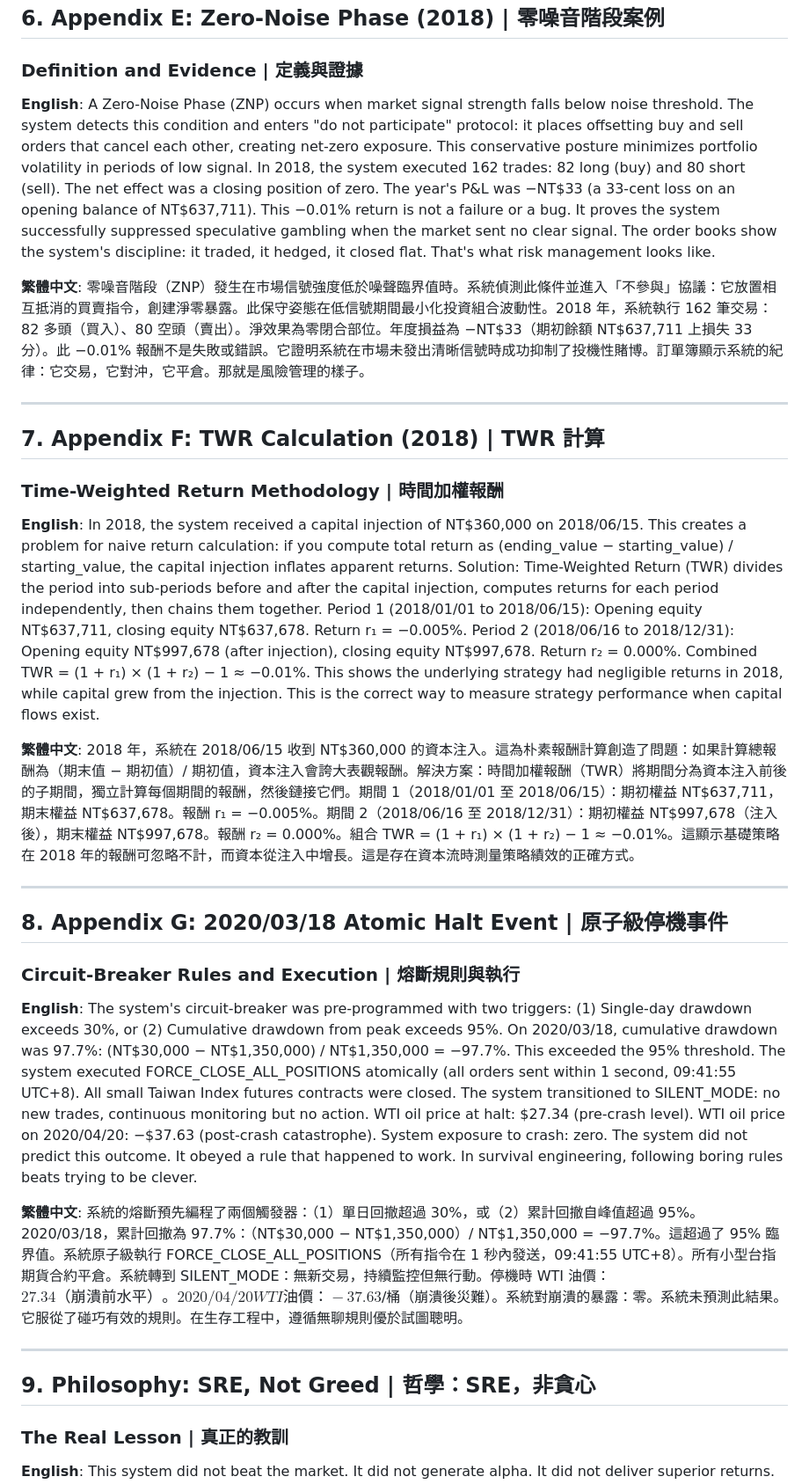
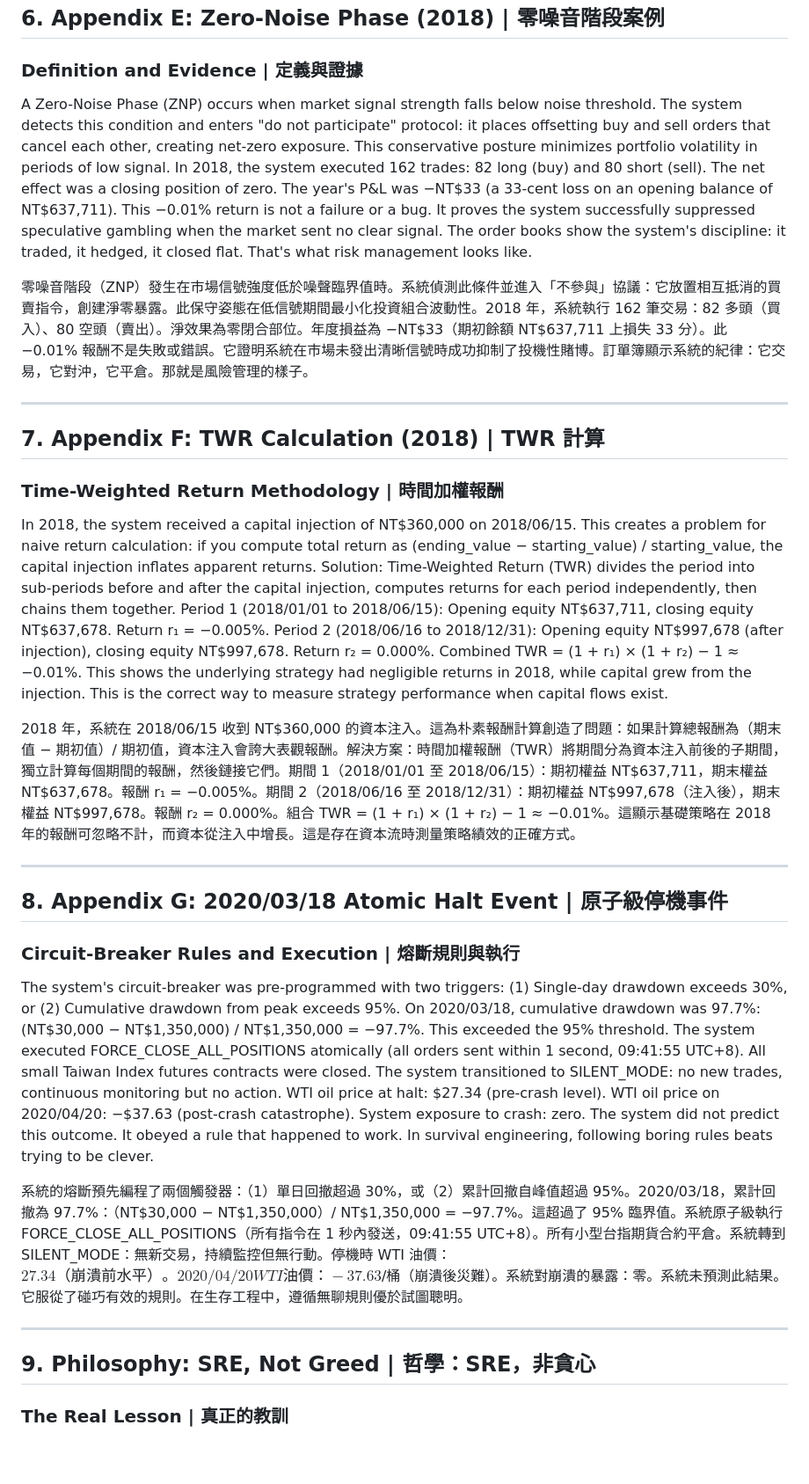
Before and after one commit to RecoFu/mouse-account-verification, a Markdown page: README.md, the part around one of its changes. Shown at 88% size. Drawn GitHub-style; blank space fills up the shorter version.

```diff
--- a/README.md
+++ b/README.md
@@ -168,10 +150,8 @@ On 2020/03/18, as global markets convulsed over pandemic fears and oil demand co
 
 ### Definition and Evidence | 定義與證據
 
-**English**:
 A Zero-Noise Phase (ZNP) occurs when market signal strength falls below noise threshold. The system detects this condition and enters "do not participate" protocol: it places offsetting buy and sell orders that cancel each other, creating net-zero exposure. This conservative posture minimizes portfolio volatility in periods of low signal. In 2018, the system executed 162 trades: 82 long (buy) and 80 short (sell). The net effect was a closing position of zero. The year's P&L was −NT$33 (a 33-cent loss on an opening balance of NT$637,711). This −0.01% return is not a failure or a bug. It proves the system successfully suppressed speculative gambling when the market sent no clear signal. The order books show the system's discipline: it traded, it hedged, it closed flat. That's what risk management looks like.
 
-**繁體中文**:
 零噪音階段（ZNP）發生在市場信號強度低於噪聲臨界值時。系統偵測此條件並進入「不參與」協議：它放置相互抵消的買賣指令，創建淨零暴露。此保守姿態在低信號期間最小化投資組合波動性。2018 年，系統執行 162 筆交易：82 多頭（買入）、80 空頭（賣出）。淨效果為零閉合部位。年度損益為 −NT$33（期初餘額 NT$637,711 上損失 33 分）。此 −0.01% 報酬不是失敗或錯誤。它證明系統在市場未發出清晰信號時成功抑制了投機性賭博。訂單簿顯示系統的紀律：它交易，它對沖，它平倉。那就是風險管理的樣子。
 
 ---
@@ -180,10 +160,8 @@ A Zero-Noise Phase (ZNP) occurs when market signal strength falls below noise th
 
 ### Time-Weighted Return Methodology | 時間加權報酬
 
-**English**:
 In 2018, the system received a capital injection of NT$360,000 on 2018/06/15. This creates a problem for naive return calculation: if you compute total return as (ending_value − starting_value) / starting_value, the capital injection inflates apparent returns. Solution: Time-Weighted Return (TWR) divides the period into sub-periods before and after the capital injection, computes returns for each period independently, then chains them together. Period 1 (2018/01/01 to 2018/06/15): Opening equity NT$637,711, closing equity NT$637,678. Return r₁ = −0.005%. Period 2 (2018/06/16 to 2018/12/31): Opening equity NT$997,678 (after injection), closing equity NT$997,678. Return r₂ = 0.000%. Combined TWR = (1 + r₁) × (1 + r₂) − 1 ≈ −0.01%. This shows the underlying strategy had negligible returns in 2018, while capital grew from the injection. This is the correct way to measure strategy performance when capital flows exist.
 
-**繁體中文**:
 2018 年，系統在 2018/06/15 收到 NT$360,000 的資本注入。這為朴素報酬計算創造了問題：如果計算總報酬為（期末值 − 期初值）/ 期初值，資本注入會誇大表觀報酬。解決方案：時間加權報酬（TWR）將期間分為資本注入前後的子期間，獨立計算每個期間的報酬，然後鏈接它們。期間 1（2018/01/01 至 2018/06/15）：期初權益 NT$637,711，期末權益 NT$637,678。報酬 r₁ = −0.005%。期間 2（2018/06/16 至 2018/12/31）：期初權益 NT$997,678（注入後），期末權益 NT$997,678。報酬 r₂ = 0.000%。組合 TWR = (1 + r₁) × (1 + r₂) − 1 ≈ −0.01%。這顯示基礎策略在 2018 年的報酬可忽略不計，而資本從注入中增長。這是存在資本流時測量策略績效的正確方式。
 
 ---
@@ -192,10 +170,8 @@ In 2018, the system received a capital injection of NT$360,000 on 2018/06/15. Th
 
 ### Circuit-Breaker Rules and Execution | 熔斷規則與執行
 
-**English**:
 The system's circuit-breaker was pre-programmed with two triggers: (1) Single-day drawdown exceeds 30%, or (2) Cumulative drawdown from peak exceeds 95%. On 2020/03/18, cumulative drawdown was 97.7%: (NT$30,000 − NT$1,350,000) / NT$1,350,000 = −97.7%. This exceeded the 95% threshold. The system executed FORCE_CLOSE_ALL_POSITIONS atomically (all orders sent within 1 second, 09:41:55 UTC+8). All small Taiwan Index futures contracts were closed. The system transitioned to SILENT_MODE: no new trades, continuous monitoring but no action. WTI oil price at halt: $27.34 (pre-crash level). WTI oil price on 2020/04/20: −$37.63 (post-crash catastrophe). System exposure to crash: zero. The system did not predict this outcome. It obeyed a rule that happened to work. In survival engineering, following boring rules beats trying to be clever.
 
-**繁體中文**:
 系統的熔斷預先編程了兩個觸發器：（1）單日回撤超過 30%，或（2）累計回撤自峰值超過 95%。2020/03/18，累計回撤為 97.7%：（NT$30,000 − NT$1,350,000）/ NT$1,350,000 = −97.7%。這超過了 95% 臨界值。系統原子級執行 FORCE_CLOSE_ALL_POSITIONS（所有指令在 1 秒內發送，09:41:55 UTC+8）。所有小型台指期貨合約平倉。系統轉到 SILENT_MODE：無新交易，持續監控但無行動。停機時 WTI 油價：$27.34（崩潰前水平）。2020/04/20 WTI 油價：−37.63$/桶（崩潰後災難）。系統對崩潰的暴露：零。系統未預測此結果。它服從了碰巧有效的規則。在生存工程中，遵循無聊規則優於試圖聰明。
 
 ---
@@ -204,6 +180,5 @@ The system's circuit-breaker was pre-programmed with two triggers: (1) Single-da
 
 ### The Real Lesson | 真正的教訓
 
-**English**:
 This system did not beat the market. It did not generate alpha. It did not deliver superior returns. What it did was know when to lose gracefully. When the equity drawdown exceeded a pre-committed threshold, it stopped. It did not wait for recovery. It did not pray for a bounce. It executed the OFF switch. In financial culture, this is seen as weakness. In engineering culture, this is seen as discipline. The system's final state (NT$30,000 from an initial NT$50,000) looks like catastrophic failure by investment standards. But from an SRE lens, it is a successful state transition: the system identified an unrecoverable condition, initiated orderly shutdown, and preserved whatever capital remained. In the language of control systems: the system achieved stability by abandoning the unstable state. That is mature design.
 
```
Also changed, not shown: other parts of README.md (+2 -27 lines).
